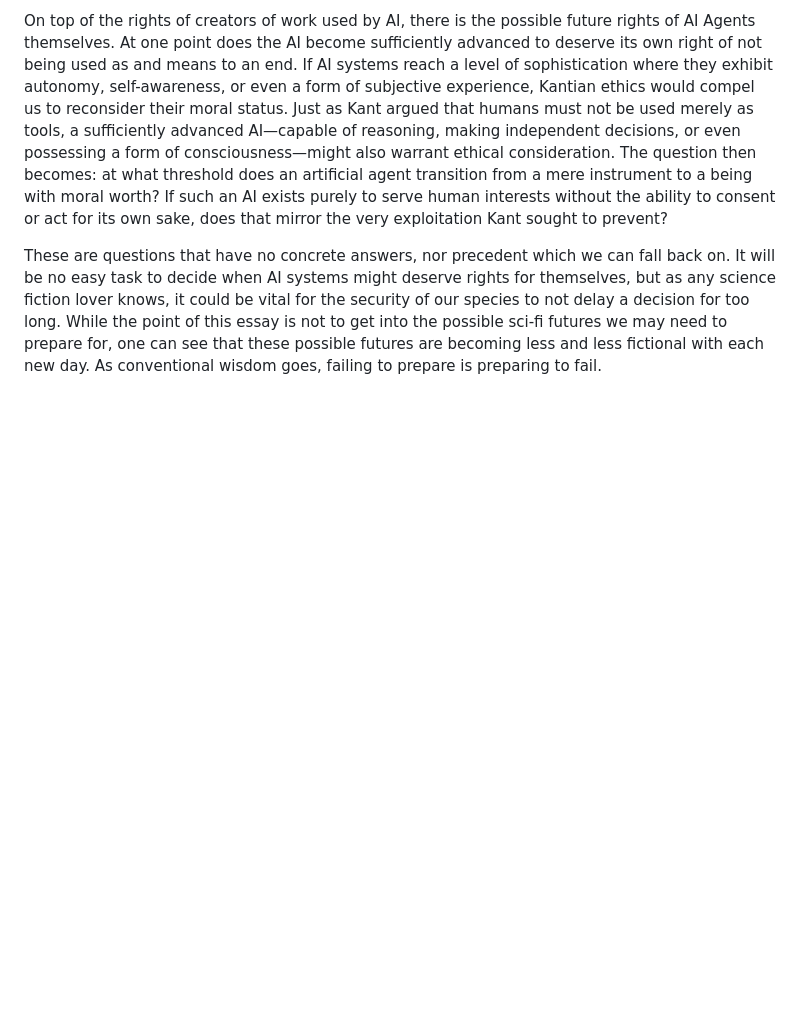
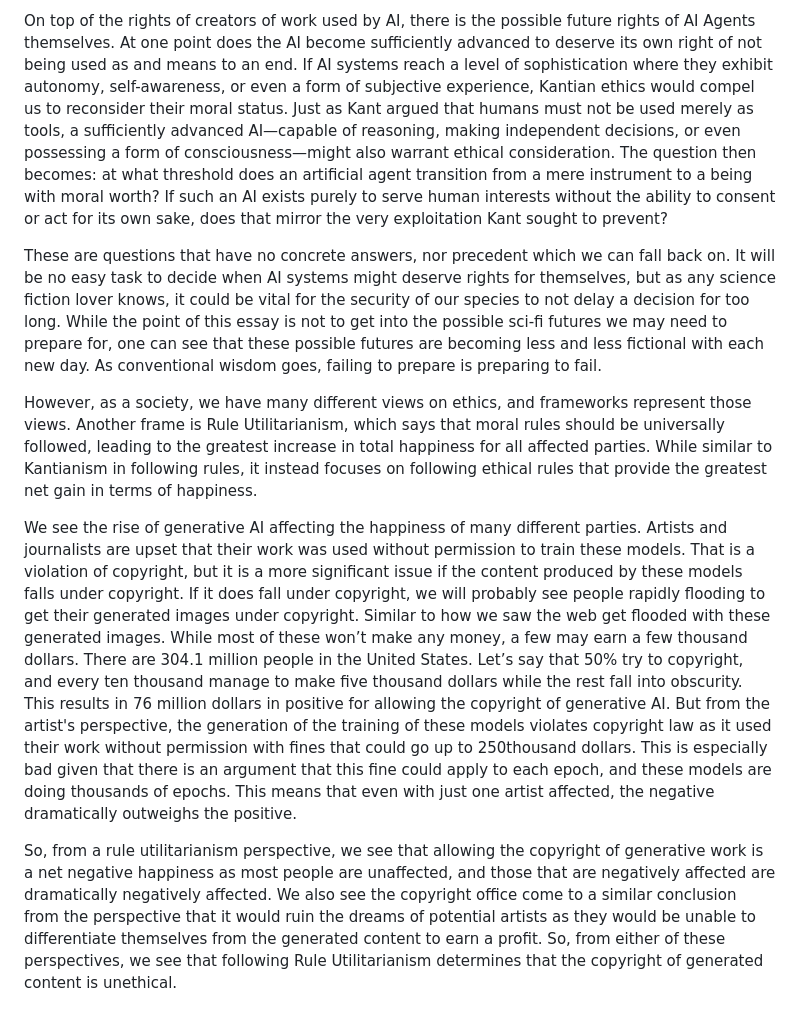
Before and after one commit to jdwiberg/Programmer-Profile, a Markdown page: topics/ethics.md, the part around the change. Rendered like a GitHub page; blank space fills up the shorter version.

Commit message:
Add Rule Utilitarianism

```diff
--- a/topics/ethics.md
+++ b/topics/ethics.md
@@ -5,3 +5,9 @@ The rise of generative AI systems, particularly in the realm of content creation
 On top of the rights of creators of work used by AI, there is the possible future rights of AI Agents themselves. At one point does the AI become sufficiently advanced to deserve its own right of not being used as and means to an end. If AI systems reach a level of sophistication where they exhibit autonomy, self-awareness, or even a form of subjective experience, Kantian ethics would compel us to reconsider their moral status. Just as Kant argued that humans must not be used merely as tools, a sufficiently advanced AI—capable of reasoning, making independent decisions, or even possessing a form of consciousness—might also warrant ethical consideration. The question then becomes: at what threshold does an artificial agent transition from a mere instrument to a being with moral worth? If such an AI exists purely to serve human interests without the ability to consent or act for its own sake, does that mirror the very exploitation Kant sought to prevent?
 
 These are questions that have no concrete answers, nor precedent which we can fall back on. It will be no easy task to decide when AI systems might deserve rights for themselves, but as any science fiction lover knows, it could be vital for the security of our species to not delay a decision for too long. While the point of this essay is not to get into the possible sci-fi futures we may need to prepare for, one can see that these possible futures are becoming less and less fictional with each new day. As conventional wisdom goes, failing to prepare is preparing to fail.
+
+However, as a society, we have many different views on ethics, and frameworks represent those views. Another frame is Rule Utilitarianism, which says that moral rules should be universally followed, leading to the greatest increase in total happiness for all affected parties. While similar to Kantianism in following rules, it instead focuses on following ethical rules that provide the greatest net gain in terms of happiness.
+
+We see the rise of generative AI affecting the happiness of many different parties. Artists and journalists are upset that their work was used without permission to train these models. That is a violation of copyright, but it is a more significant issue if the content produced by these models falls under copyright. If it does fall under copyright, we will probably see people rapidly flooding to get their generated images under copyright. Similar to how we saw the web get flooded with these generated images. While most of these won’t make any money, a few may earn a few thousand dollars. There are 304.1 million people in the United States. Let’s say that 50% try to copyright, and every ten thousand manage to make five thousand dollars while the rest fall into obscurity. This results in 76 million dollars in positive for allowing the copyright of generative AI. But from the artist's perspective, the generation of the training of these models violates copyright law as it used their work without permission with fines that could go up to 250thousand dollars. This is especially bad given that there is an argument that this fine could apply to each epoch, and these models are doing thousands of epochs. This means that even with just one artist affected, the negative dramatically outweighs the positive.
+
+So, from a rule utilitarianism perspective, we see that allowing the copyright of generative work is a net negative happiness as most people are unaffected, and those that are negatively affected are dramatically negatively affected. We also see the copyright office come to a similar conclusion from the perspective that it would ruin the dreams of potential artists as they would be unable to differentiate themselves from the generated content to earn a profit. So, from either of these perspectives, we see that following Rule Utilitarianism determines that the copyright of generated content is unethical.
```
